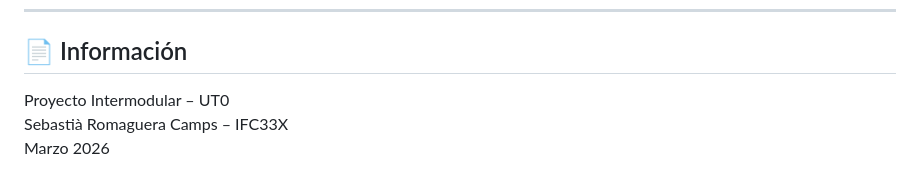
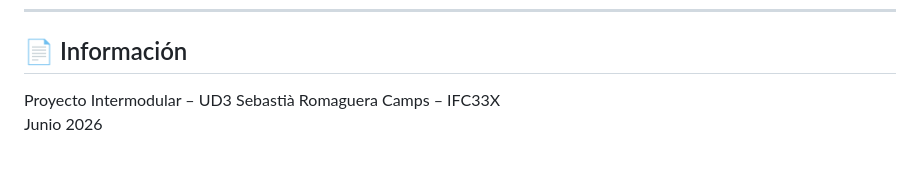
Before and after one commit to SebasRomaguera/Proyecto-Intermodular, a Markdown page: README.md, the part around the change. GitHub-like rendering.

Commit message:
docs: update project unit and completion date in README

```diff
--- a/README.md
+++ b/README.md
@@ -346,6 +346,6 @@ GET    /api/conductores/disponibles - Consultar conductores disponibles
 ---
 
 ## 📄 Información
-Proyecto Intermodular – UT0
+Proyecto Intermodular – UD3
 Sebastià Romaguera Camps – IFC33X
-Marzo 2026
+Junio 2026
```
